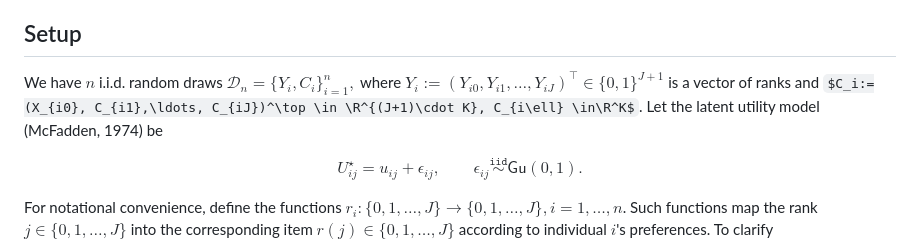
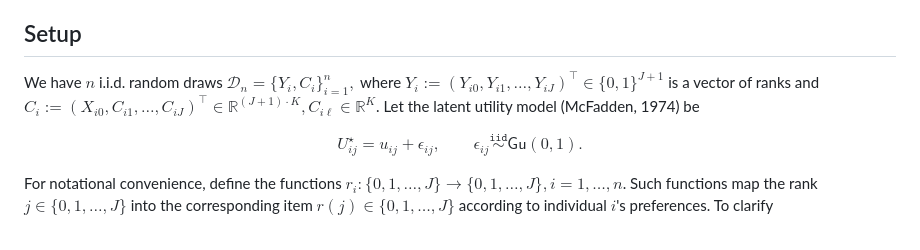
Before and after one commit to filippopalomba/rcrologit, a Markdown page: README.md, the part around the change. GitHub-like rendering; some formulas as TeX source.

Commit message:
new .md file

```diff
--- a/README.md
+++ b/README.md
@@ -16,7 +16,7 @@ preferences.
 
 ## Setup
 
-We have $n$ i.i.d. random draws $\mathcal{D}_n=\{Y_i,C_i\}_{i=1}^n,$ where $Y_i := (Y_{i0},Y_{i1},\ldots,Y_{iJ})^\top \in\{0,1\}^{J+1}$ is a vector of ranks  and $C_i:=(X_{i0}, C_{i1},\ldots, C_{iJ})^\top \in \R^{(J+1)\cdot K}, C_{i\ell} \in\R^K$. Let the latent utility model (McFadden, 1974) be
+We have $n$ i.i.d. random draws $\mathcal{D}_n=\{Y_i,C_i\}_{i=1}^n,$ where $Y_i := (Y_{i0},Y_{i1},\ldots,Y_{iJ})^\top \in\{0,1\}^{J+1}$ is a vector of ranks  and $C_i:=(X_{i0}, C_{i1},\ldots, C_{iJ})^\top \in \mathbb{R}^{(J+1)\cdot K}, C_{i\ell} \in\mathbb{R}^K$. Let the latent utility model (McFadden, 1974) be
 
 $$
 U_{ij}^\star = u_{ij} + \epsilon_{ij},\qquad \epsilon_{ij}\overset{\mathtt{iid}}{\sim}\mathsf{Gu}(0,1).
```
